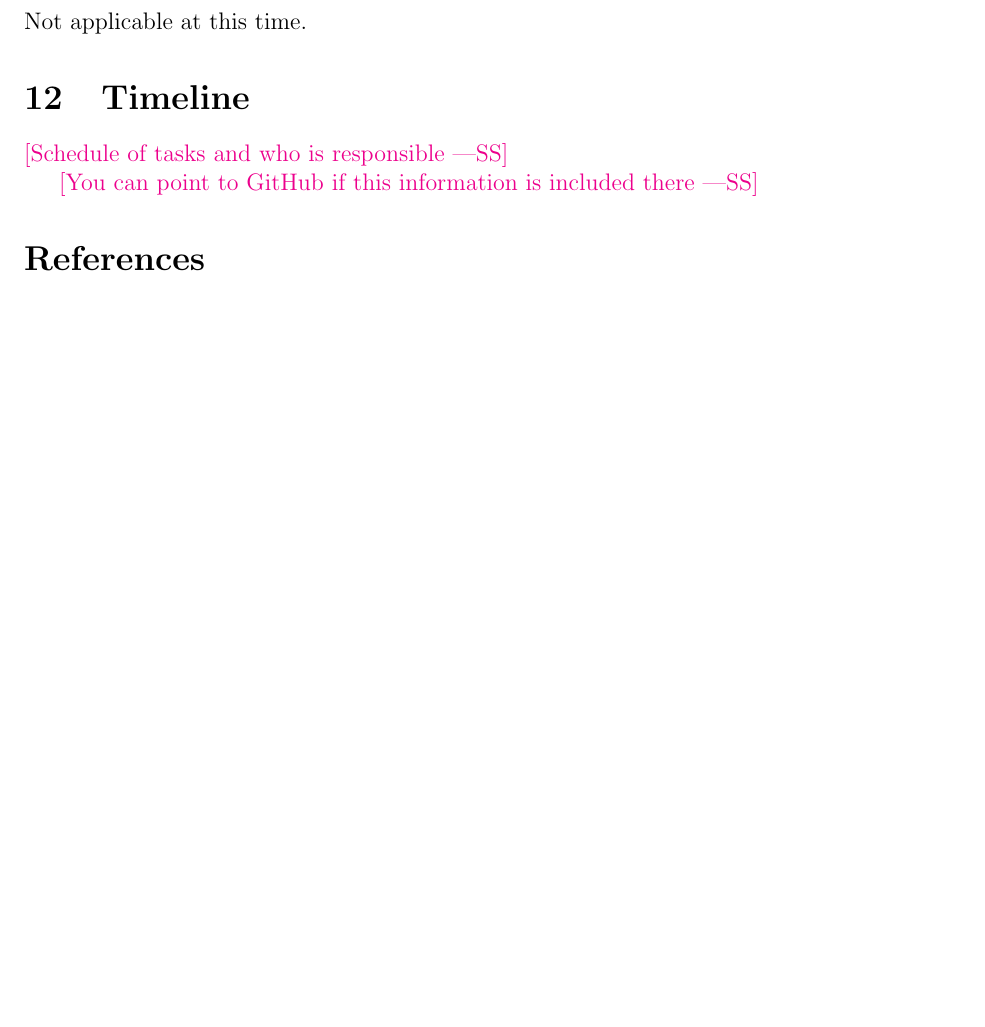
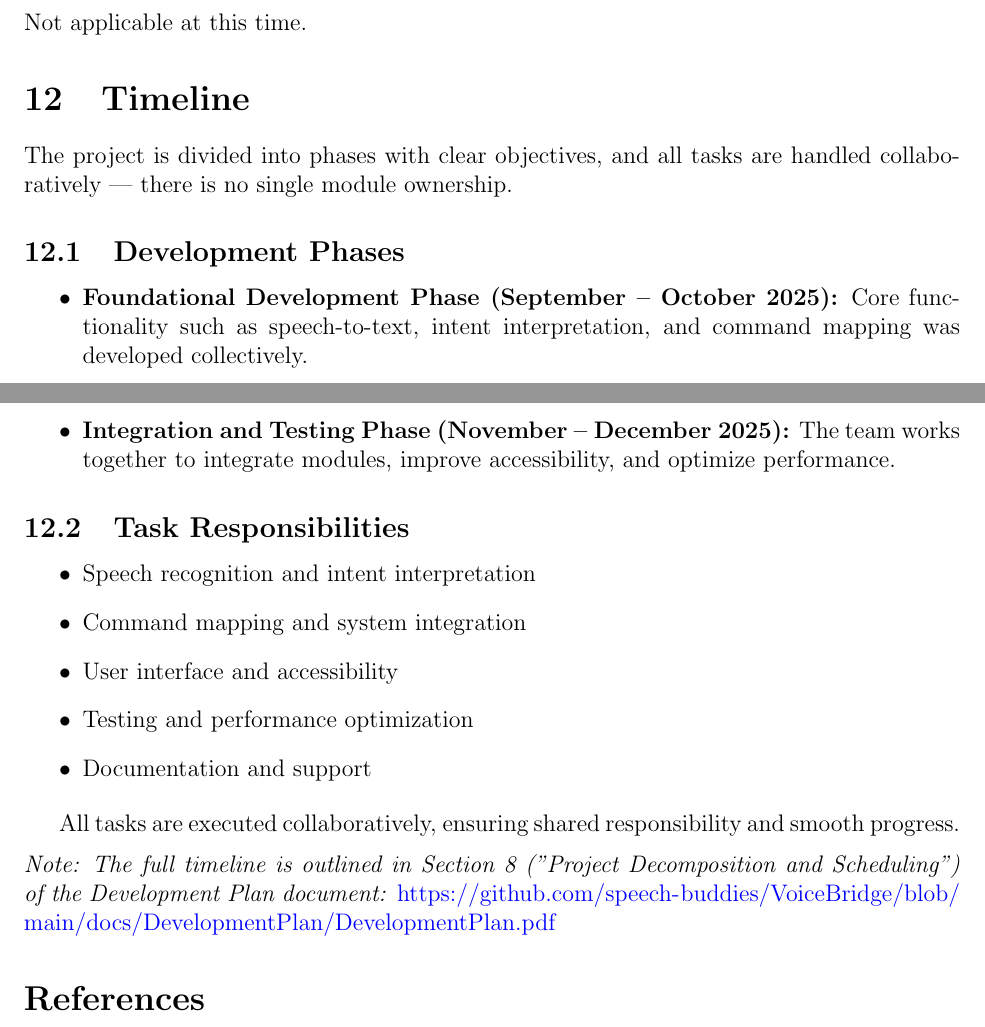
Before and after one commit to speech-buddies/VoiceBridge, a LaTeX document (docs/Design/SoftArchitecture/MG.tex): part of page 20 of 21 before the commit and two parts of pages 20 and 21 of 21 after it, the two joined at a grey line, cut so that both start at the same text, the shorter picture padded with empty space. Compiled offline with pdfLaTeX.

Commit message:
Added timeline

```diff
--- a/docs/Design/SoftArchitecture/MG.tex
+++ b/docs/Design/SoftArchitecture/MG.tex
@@ -718,9 +718,37 @@ Will be defined in later design iterations.
 Not applicable at this time.
 \section{Timeline}
 
-\wss{Schedule of tasks and who is responsible}
+% \wss{Schedule of tasks and who is responsible}
 
-\wss{You can point to GitHub if this information is included there}
+The project is divided into phases with clear objectives, and all tasks are handled collaboratively — there is no single module ownership.
+
+\subsection{Development Phases}
+
+\begin{itemize}
+    \item \textbf{Foundational Development Phase (September -- October 2025):}
+    Core functionality such as speech-to-text, intent interpretation, and command mapping was developed collectively.
+
+    \item \textbf{Integration and Testing Phase (November -- December 2025):}
+    The team works together to integrate modules, improve accessibility, and optimize performance.
+\end{itemize}
+
+\subsection{Task Responsibilities}
+
+\begin{itemize}
+    \item Speech recognition and intent interpretation
+    \item Command mapping and system integration
+    \item User interface and accessibility
+    \item Testing and performance optimization
+    \item Documentation and support
+\end{itemize}
+
+All tasks are executed collaboratively, ensuring shared responsibility and smooth progress.
+
+\medskip
+\noindent
+\textit{Note: The full timeline is outlined in Section 8 ("Project Decomposition and Scheduling") of the Development Plan document:}
+\url{https://github.com/speech-buddies/VoiceBridge/blob/main/docs/DevelopmentPlan/DevelopmentPlan.pdf}
+
 
 \bibliographystyle {plainnat}
 \bibliography{../../../refs/References}
```
Also changed, not shown: docs/Design/SoftArchitecture/MG.pdf.
